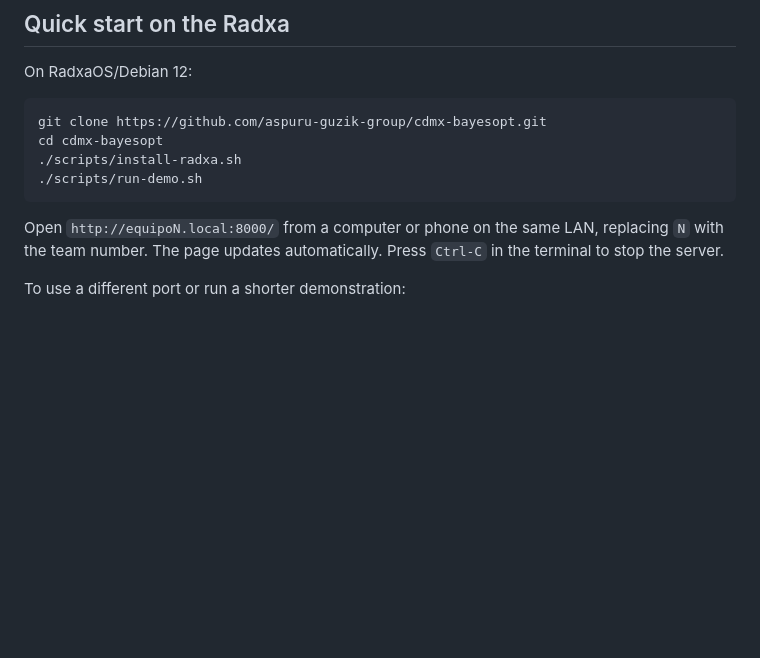
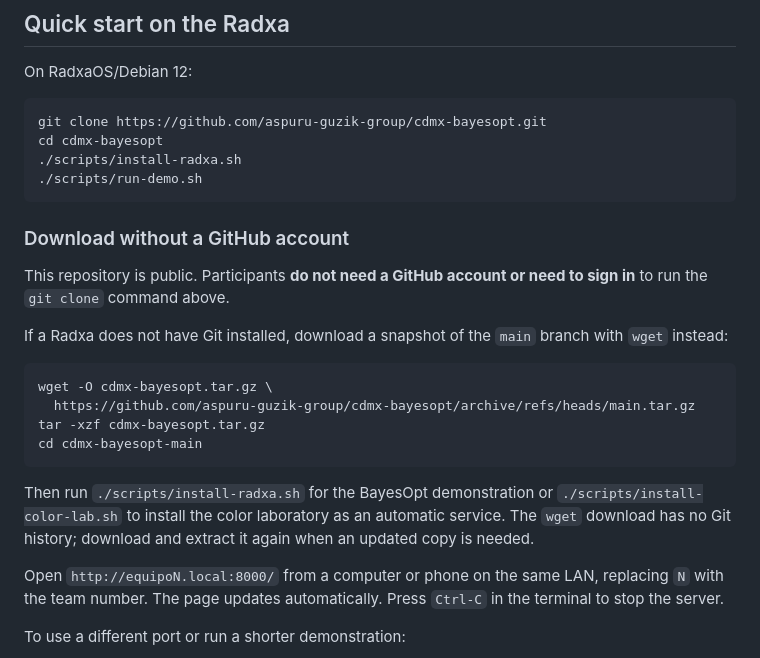
Before and after one commit to the-matter-lab/cdmx-bayesopt, a Markdown page: README.en.md, the part around the change. Drawn GitHub-style; blank space fills up the shorter version.

Commit message:
Document anonymous repository downloads (#2)

````diff
--- a/README.en.md
+++ b/README.en.md
@@ -22,6 +22,26 @@ cd cdmx-bayesopt
 ./scripts/install-radxa.sh
 ./scripts/run-demo.sh
 ```
+
+### Download without a GitHub account
+
+This repository is public. Participants **do not need a GitHub account or need
+to sign in** to run the `git clone` command above.
+
+If a Radxa does not have Git installed, download a snapshot of the `main`
+branch with `wget` instead:
+
+```bash
+wget -O cdmx-bayesopt.tar.gz \
+  https://github.com/aspuru-guzik-group/cdmx-bayesopt/archive/refs/heads/main.tar.gz
+tar -xzf cdmx-bayesopt.tar.gz
+cd cdmx-bayesopt-main
+```
+
+Then run `./scripts/install-radxa.sh` for the BayesOpt demonstration or
+`./scripts/install-color-lab.sh` to install the color laboratory as an
+automatic service. The `wget` download has no Git history; download and extract
+it again when an updated copy is needed.
 
 Open `http://equipoN.local:8000/` from a computer or phone on the same LAN,
 replacing `N` with the team number. The page updates automatically. Press
````
Also changed, not shown: README.md (+20 -0 lines).
